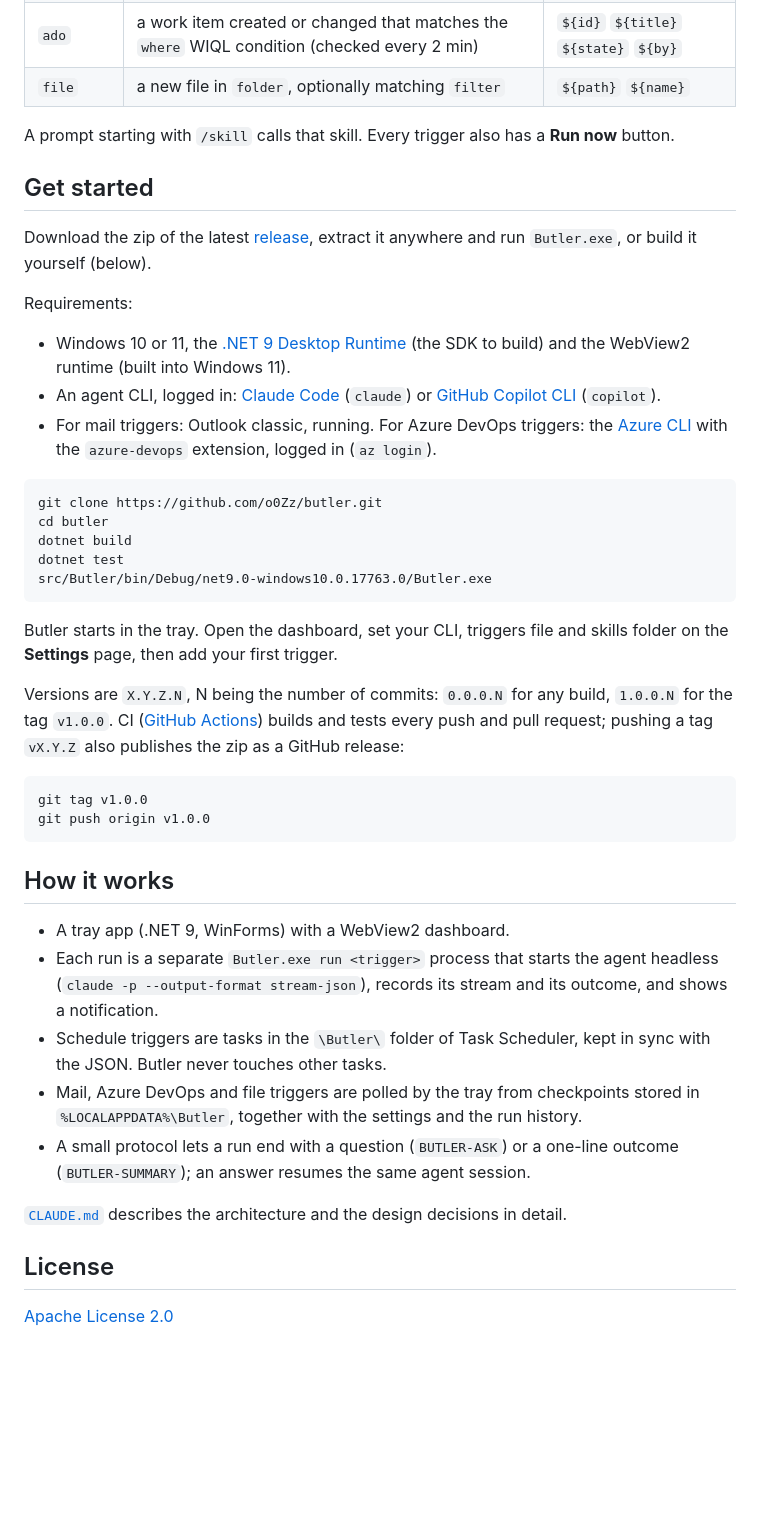
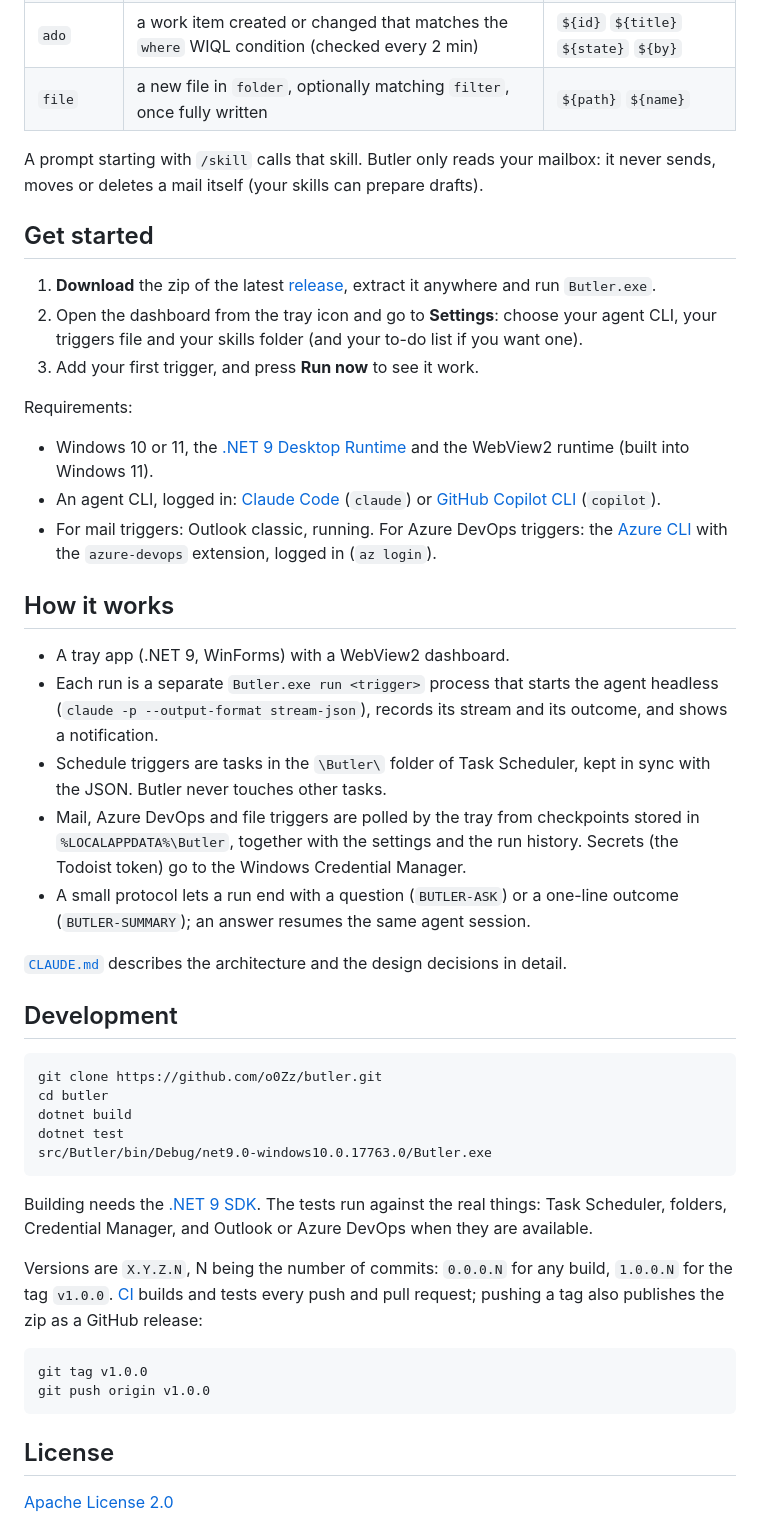
Before and after one commit to o0Zz/Butler, a Markdown page: README.md, the part around one of its changes. GitHub-like rendering; blank space fills up the shorter version.

````diff
--- a/README.md
+++ b/README.md
@@ -92,22 +106,42 @@ Triggers live in a JSON file (by default `~/.claude/skills/butler.json`), edited
 | `schedule` | `daily HH:mm`, `weekly:mon HH:mm`, `monthly:28 HH:mm` (Windows Task Scheduler, even when Butler is closed) | none |
 | `mail` | a mail from one of the `from` addresses, in any folder of Outlook classic (checked every 30 s) | `${from}` `${subject}` `${received}` |
 | `ado` | a work item created or changed that matches the `where` WIQL condition (checked every 2 min) | `${id}` `${title}` `${state}` `${by}` |
-| `file` | a new file in `folder`, optionally matching `filter` | `${path}` `${name}` |
+| `file` | a new file in `folder`, optionally matching `filter`, once fully written | `${path}` `${name}` |
 
-A prompt starting with `/skill` calls that skill. Every trigger also has a **Run now** button.
+A prompt starting with `/skill` calls that skill. Butler only reads your mailbox: it never sends, moves or deletes a
+mail itself (your skills can prepare drafts).
 
 ## Get started
 
-Download the zip of the latest [release](https://github.com/o0Zz/butler/releases), extract it anywhere and run
-`Butler.exe`, or build it yourself (below).
+1. **Download** the zip of the latest [release](https://github.com/o0Zz/butler/releases), extract it anywhere and
+   run `Butler.exe`.
+2. Open the dashboard from the tray icon and go to **Settings**: choose your agent CLI, your triggers file and your
+   skills folder (and your to-do list if you want one).
+3. Add your first trigger, and press **Run now** to see it work.
 
 Requirements:
-- Windows 10 or 11, the [.NET 9 Desktop Runtime](https://dotnet.microsoft.com/download/dotnet/9.0) (the SDK to build)
-  and the WebView2 runtime (built into Windows 11).
+- Windows 10 or 11, the [.NET 9 Desktop Runtime](https://dotnet.microsoft.com/download/dotnet/9.0) and the WebView2
+  runtime (built into Windows 11).
 - An agent CLI, logged in: [Claude Code](https://docs.claude.com/en/docs/claude-code) (`claude`) or
   [GitHub Copilot CLI](https://github.com/features/copilot/cli) (`copilot`).
 - For mail triggers: Outlook classic, running. For Azure DevOps triggers: the
   [Azure CLI](https://learn.microsoft.com/cli/azure/) with the `azure-devops` extension, logged in (`az login`).
+
+## How it works
+
+- A tray app (.NET 9, WinForms) with a WebView2 dashboard.
+- Each run is a separate `Butler.exe run <trigger>` process that starts the agent headless
+  (`claude -p --output-format stream-json`), records its stream and its outcome, and shows a notification.
+- Schedule triggers are tasks in the `\Butler\` folder of Task Scheduler, kept in sync with the JSON. Butler never
+  touches other tasks.
+- Mail, Azure DevOps and file triggers are polled by the tray from checkpoints stored in `%LOCALAPPDATA%\Butler`,
+  together with the settings and the run history. Secrets (the Todoist token) go to the Windows Credential Manager.
+- A small protocol lets a run end with a question (`BUTLER-ASK`) or a one-line outcome (`BUTLER-SUMMARY`); an
+  answer resumes the same agent session.
+
+[`CLAUDE.md`](CLAUDE.md) describes the architecture and the design decisions in detail.
+
+## Development
 
 ```sh
 git clone https://github.com/o0Zz/butler.git
@@ -117,32 +151,18 @@ dotnet test
 src/Butler/bin/Debug/net9.0-windows10.0.17763.0/Butler.exe
 ```
 
-Butler starts in the tray. Open the dashboard, set your CLI, triggers file and skills folder on the **Settings**
-page, then add your first trigger.
+Building needs the [.NET 9 SDK](https://dotnet.microsoft.com/download). The tests run against the real things:
+Task Scheduler, folders, Credential Manager, and Outlook or Azure DevOps when they are available.
 
 Versions are `X.Y.Z.N`, N being the number of commits: `0.0.0.N` for any build, `1.0.0.N` for the tag `v1.0.0`.
-CI ([GitHub Actions](.github/workflows/ci.yml)) builds and tests every push and pull request; pushing a tag `vX.Y.Z`
-also publishes the zip as a GitHub release:
+[CI](.github/workflows/ci.yml) builds and tests every push and pull request; pushing a tag also publishes the zip
+as a GitHub release:
 
 ```sh
 git tag v1.0.0
 git push origin v1.0.0
 ```
 
-## How it works
-
-- A tray app (.NET 9, WinForms) with a WebView2 dashboard.
-- Each run is a separate `Butler.exe run <trigger>` process that starts the agent headless
-  (`claude -p --output-format stream-json`), records its stream and its outcome, and shows a notification.
-- Schedule triggers are tasks in the `\Butler\` folder of Task Scheduler, kept in sync with the JSON. Butler never
-  touches other tasks.
-- Mail, Azure DevOps and file triggers are polled by the tray from checkpoints stored in `%LOCALAPPDATA%\Butler`,
-  together with the settings and the run history.
-- A small protocol lets a run end with a question (`BUTLER-ASK`) or a one-line outcome (`BUTLER-SUMMARY`); an
-  answer resumes the same agent session.
-
-[`CLAUDE.md`](CLAUDE.md) describes the architecture and the design decisions in detail.
-
 ## License
 
 [Apache License 2.0](LICENSE)
````
Also changed, not shown: other parts of README.md (+57 -43 lines), docs/screenshots/editor.png (added), docs/screenshots/runs.png, docs/screenshots/todo.png (added), docs/screenshots/triggers.png, docs/screenshots/waiting.png (added), 1 other file.
